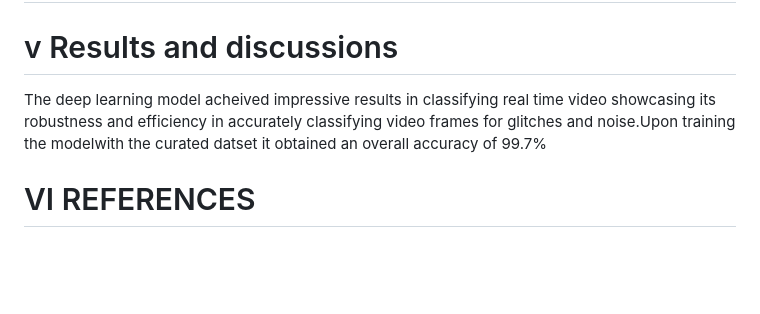
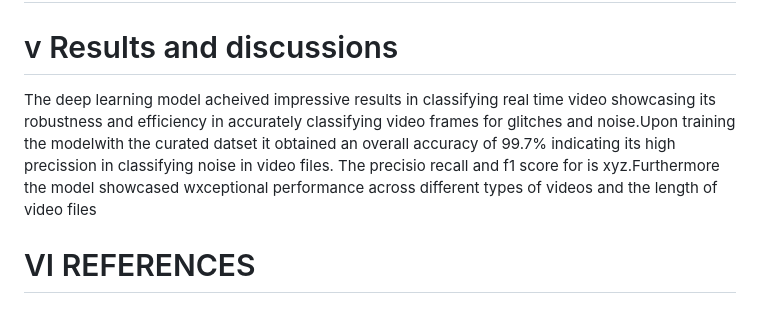
Before and after one commit to yd776/finalproject, a Markdown page: paper.md, the part around the change. Drawn GitHub-style; blank space fills up the shorter version.

```diff
--- a/paper.md
+++ b/paper.md
@@ -48,8 +48,7 @@ To form our dataset, we procured 10 video files in the .mp4 format. These videos
   ## 4.5 Preprocessing
 
 # v Results and discussions
-The deep learning model acheived impressive results in classifying real time video showcasing its robustness and efficiency in accurately classifying video frames for glitches and noise.Upon training the modelwith the curated datset it obtained an overall accuracy of 99.7%
-
+The deep learning model acheived impressive results in classifying real time video showcasing its robustness and efficiency in accurately classifying video frames for glitches and noise.Upon training the modelwith the curated datset it obtained an overall accuracy of 99.7% indicating its high precission in classifying noise in video files. The precisio recall and f1 score for is xyz.Furthermore the model showcased wxceptional performance across different types of videos and the length of video files
 
 
 
```
